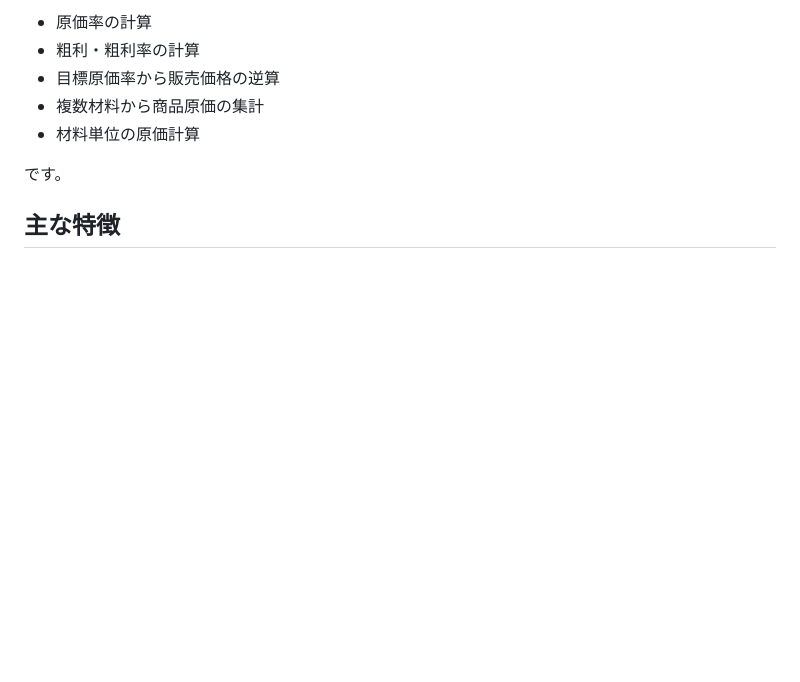
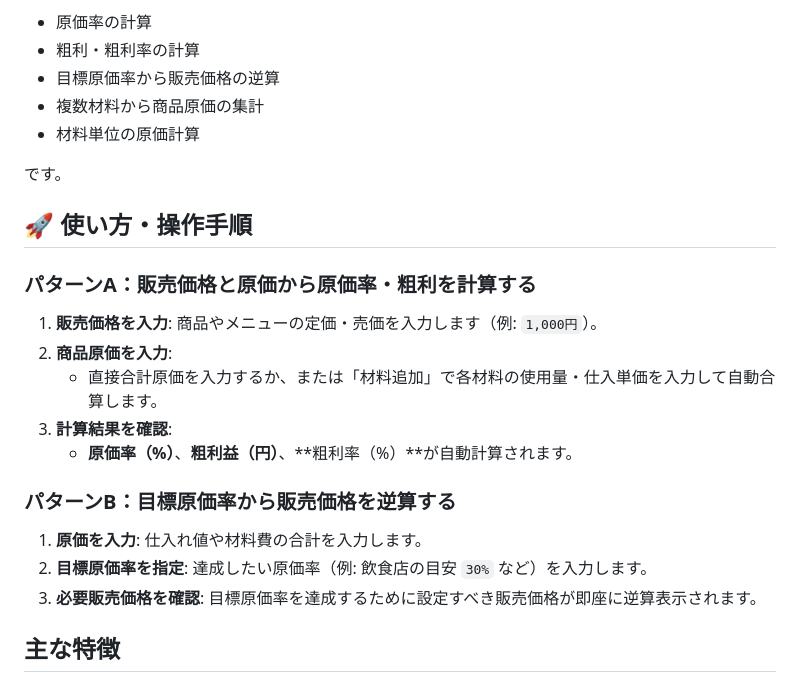
Before and after one commit to tk030-lotto/cost-rate-calculator, a Markdown page: README.md, the part around the change. GitHub-like rendering; blank space fills up the shorter version.

Commit message:
chore: save working changes before cleanup

```diff
--- a/README.md
+++ b/README.md
@@ -22,6 +22,21 @@
 - 材料単位の原価計算
 
 です。
+
+
+## 🚀 使い方・操作手順
+
+### パターンA：販売価格と原価から原価率・粗利を計算する
+1. **販売価格を入力**: 商品やメニューの定価・売価を入力します（例: `1,000円`）。
+2. **商品原価を入力**:
+   - 直接合計原価を入力するか、または「材料追加」で各材料の使用量・仕入単価を入力して自動合算します。
+3. **計算結果を確認**:
+   - **原価率（%）**、**粗利益（円）**、**粗利率（%）**が自動計算されます。
+
+### パターンB：目標原価率から販売価格を逆算する
+1. **原価を入力**: 仕入れ値や材料費の合計を入力します。
+2. **目標原価率を指定**: 達成したい原価率（例: 飲食店の目安 `30%` など）を入力します。
+3. **必要販売価格を確認**: 目標原価率を達成するために設定すべき販売価格が即座に逆算表示されます。
 
 ## 主な特徴
 
```
